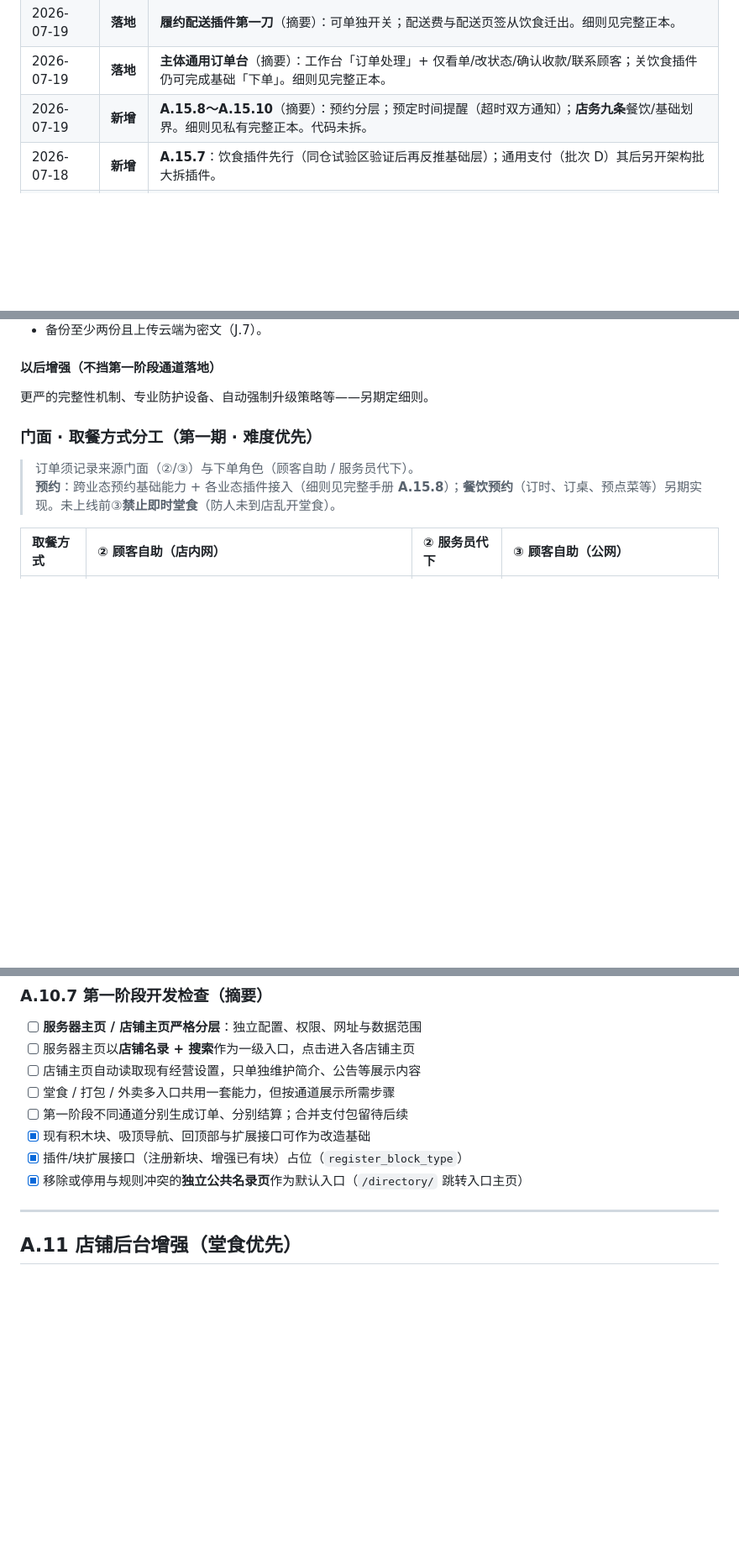
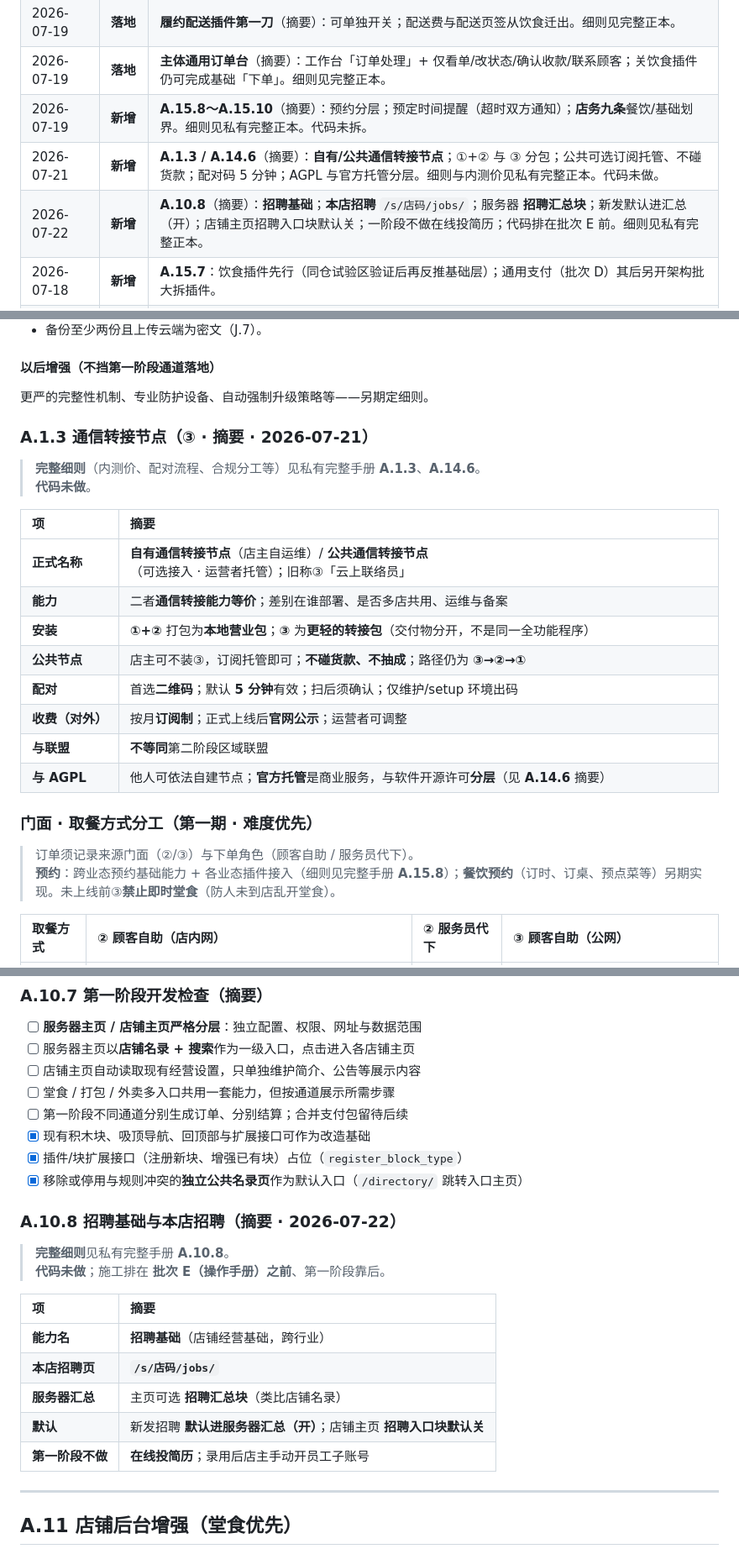
Before and after one commit to jpevanchen-cmyk/yccaost, a Markdown page: 野草系统-核心规则速查手册.md, 3 parts joined by grey strips. Shown at 84% size. Rendered like a GitHub page; blank space fills up the shorter version.

Commit message:
同步公开文档：通信转接节点与招聘基础规则摘要。
补充 A.1.3/A.14.6 与 A.10.8 的第一阶段公开版要点，完整细则仍在 E 盘正本。

```diff
--- a/野草系统-核心规则速查手册.md
+++ b/野草系统-核心规则速查手册.md
@@ -21,6 +21,8 @@
 | 2026-07-19 | **落地** | **履约配送插件第一刀**（摘要）：可单独开关；配送费与配送页签从饮食迁出。细则见完整正本。 |
 | 2026-07-19 | **落地** | **主体通用订单台**（摘要）：工作台「订单处理」+ 仅看单/改状态/确认收款/联系顾客；关饮食插件仍可完成基础「下单」。细则见完整正本。 |
 | 2026-07-19 | **新增** | **A.15.8～A.15.10**（摘要）：预约分层；预定时间提醒（超时双方通知）；**店务九条**餐饮/基础划界。细则见私有完整正本。代码未拆。 |
+| 2026-07-21 | **新增** | **A.1.3 / A.14.6**（摘要）：**自有/公共通信转接节点**；①+② 与 ③ 分包；公共可选订阅托管、不碰货款；配对码 5 分钟；AGPL 与官方托管分层。细则与内测价见私有完整正本。代码未做。 |
+| 2026-07-22 | **新增** | **A.10.8**（摘要）：**招聘基础**；**本店招聘** `/s/店码/jobs/`；服务器 **招聘汇总块**；新发默认进汇总（开）；店铺主页招聘入口块默认关；一阶段不做在线投简历；代码排在批次 E 前。细则见私有完整正本。 |
 | 2026-07-18 | **新增** | **A.15.7**：饮食插件先行（同仓试验区验证后再反推基础层）；通用支付（批次 D）其后另开架构批大拆插件。 |
 | 2026-07-18 | **更正/落地** | **A.10.4 / A.11.2**：堂食/打包/外卖共用同一点餐页、按通道展示；切通道清空购物车；分单分结算；堂食游客免登录已实现；桌码优先局域网固定地址（四段数字+端口或固定名字）+ 桌贴「先连访客 WiFi → 再扫码」；已登录顾客扫桌码仍认账户。 |
 | 2026-07-18 | **新增** | **A.1.2 / A.15.4**：通道安全专节——本地访客与③↔②↔①攻击面；凭证与程序指纹两层校验；第一阶段防护底线；代码未落地。 |
@@ -315,6 +317,22 @@
 #### 以后增强（不挡第一阶段通道落地）
 
 更严的完整性机制、专业防护设备、自动强制升级策略等——另期定细则。
+
+### A.1.3 通信转接节点（③ · 摘要 · 2026-07-21）
+
+> **完整细则**（内测价、配对流程、合规分工等）见私有完整手册 **A.1.3**、**A.14.6**。
+> **代码未做**。
+
+| 项 | 摘要 |
+|:---|:---|
+| **正式名称** | **自有通信转接节点**（店主自运维）/ **公共通信转接节点**（可选接入 · 运营者托管）；旧称③「云上联络员」 |
+| **能力** | 二者**通信转接能力等价**；差别在谁部署、是否多店共用、运维与备案 |
+| **安装** | **①+②** 打包为**本地营业包**；**③** 为**更轻的转接包**（交付物分开，不是同一全功能程序） |
+| **公共节点** | 店主可不装③，订阅托管即可；**不碰货款、不抽成**；路径仍为 **③→②→①** |
+| **配对** | 首选**二维码**；默认 **5 分钟**有效；扫后须确认；仅维护/setup 环境出码 |
+| **收费（对外）** | 按月**订阅制**；正式上线后**官网公示**；运营者可调整 |
+| **与联盟** | **不等同**第二阶段区域联盟 |
+| **与 AGPL** | 他人可依法自建节点；**官方托管**是商业服务，与软件开源许可**分层**（见 **A.14.6** 摘要） |
 
 ### 门面 · 取餐方式分工（第一期 · 难度优先）
 
@@ -826,6 +844,19 @@
 - [x] 插件/块扩展接口（注册新块、增强已有块）占位（`register_block_type`）
 - [x] 移除或停用与规则冲突的**独立公共名录页**作为默认入口（`/directory/` 跳转入口主页）
 
+### A.10.8 招聘基础与本店招聘（摘要 · 2026-07-22）
+
+> **完整细则**见私有完整手册 **A.10.8**。
+> **代码未做**；施工排在 **批次 E（操作手册）之前**、第一阶段靠后。
+
+| 项 | 摘要 |
+|:---|:---|
+| **能力名** | **招聘基础**（店铺经营基础，跨行业） |
+| **本店招聘页** | **`/s/店码/jobs/`** |
+| **服务器汇总** | 主页可选 **招聘汇总块**（类比店铺名录） |
+| **默认** | 新发招聘 **默认进服务器汇总（开）**；店铺主页 **招聘入口块默认关** |
+| **第一阶段不做** | **在线投简历**；录用后店主手动开员工子账号 |
+
 ---
 
 ## A.11 店铺后台增强（堂食优先）
```
Also changed, not shown: other parts of 野草系统-核心规则速查手册.md (+14 -3 lines), docs/开发方案.md (+15 -0 lines).
